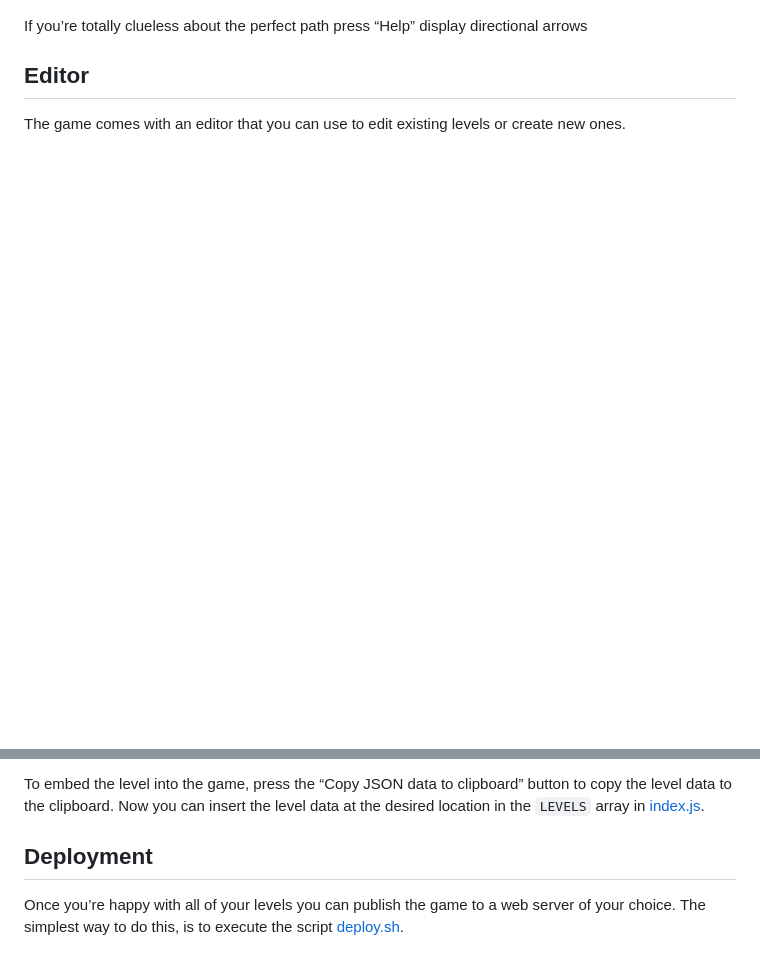
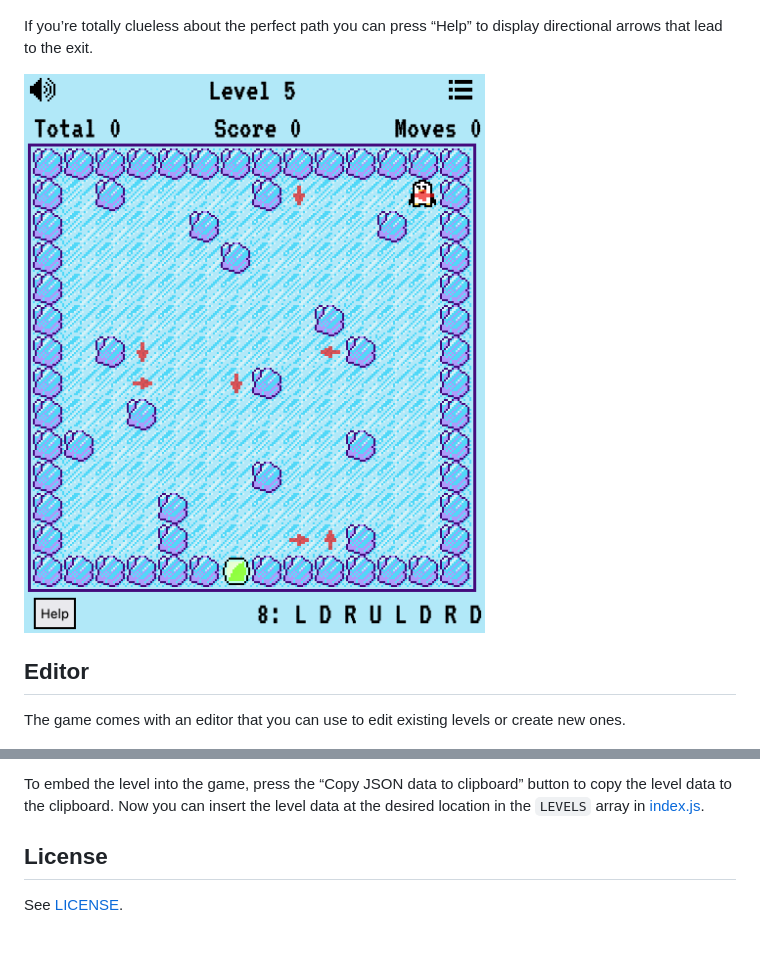
Before and after one commit to 607011/glissade, a Markdown page: README.md, 2 parts joined by grey strips. Drawn GitHub-style; pictures changed too: level5help.png (added); blank space fills up the shorter version.

```diff
--- a/README.md
+++ b/README.md
@@ -8,7 +8,9 @@ Push Chilly, the penguin, through his icy maze to guide him to the exit using th
 
 ![Level 5](level5.png)
 
-If you’re totally clueless about the perfect path press “Help” display directional arrows
+If you’re totally clueless about the perfect path you can press “Help” to display directional arrows that lead to the exit.
+
+![Level 5](level5help.png)
 
 ## Editor
 
@@ -34,6 +36,7 @@ The input fields below “Thresholds” hold the maximum number of moves allowed
 To embed the level into the game, press the “Copy JSON data to clipboard” button to copy the level data to the clipboard. Now you can insert the level data at the desired location in the `LEVELS` array in [index.js](src/index.js).
 
 
-## Deployment
 
-Once you’re happy with all of your levels you can publish the game to a web server of your choice. The simplest way to do this, is to execute the script [deploy.sh](_bin/deploy.sh).
+## License
+
+See [LICENSE](LICENSE).
```
Also changed, not shown: LIESMICH.md (+26 -9 lines), level5end.png (added), 1 other file.
